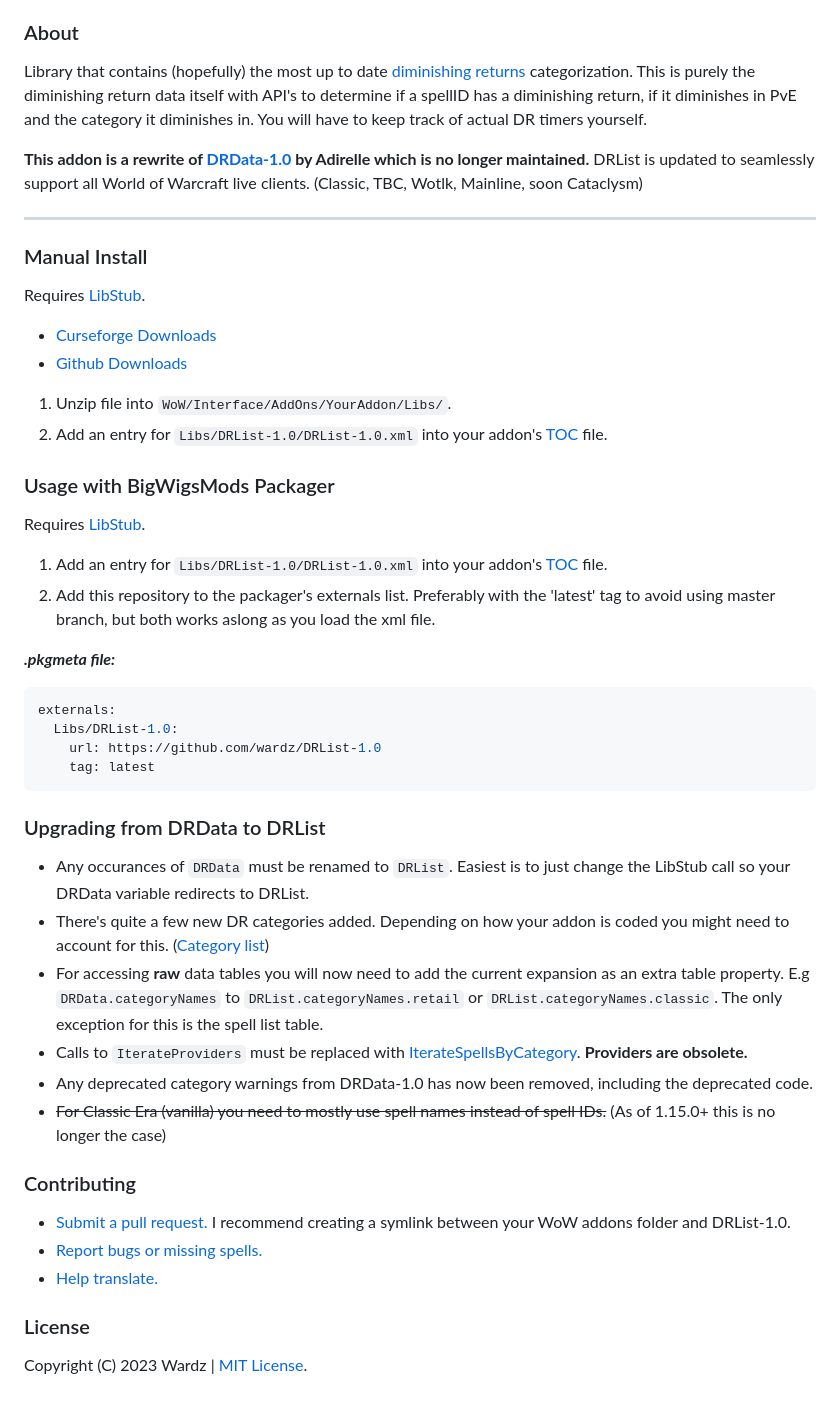
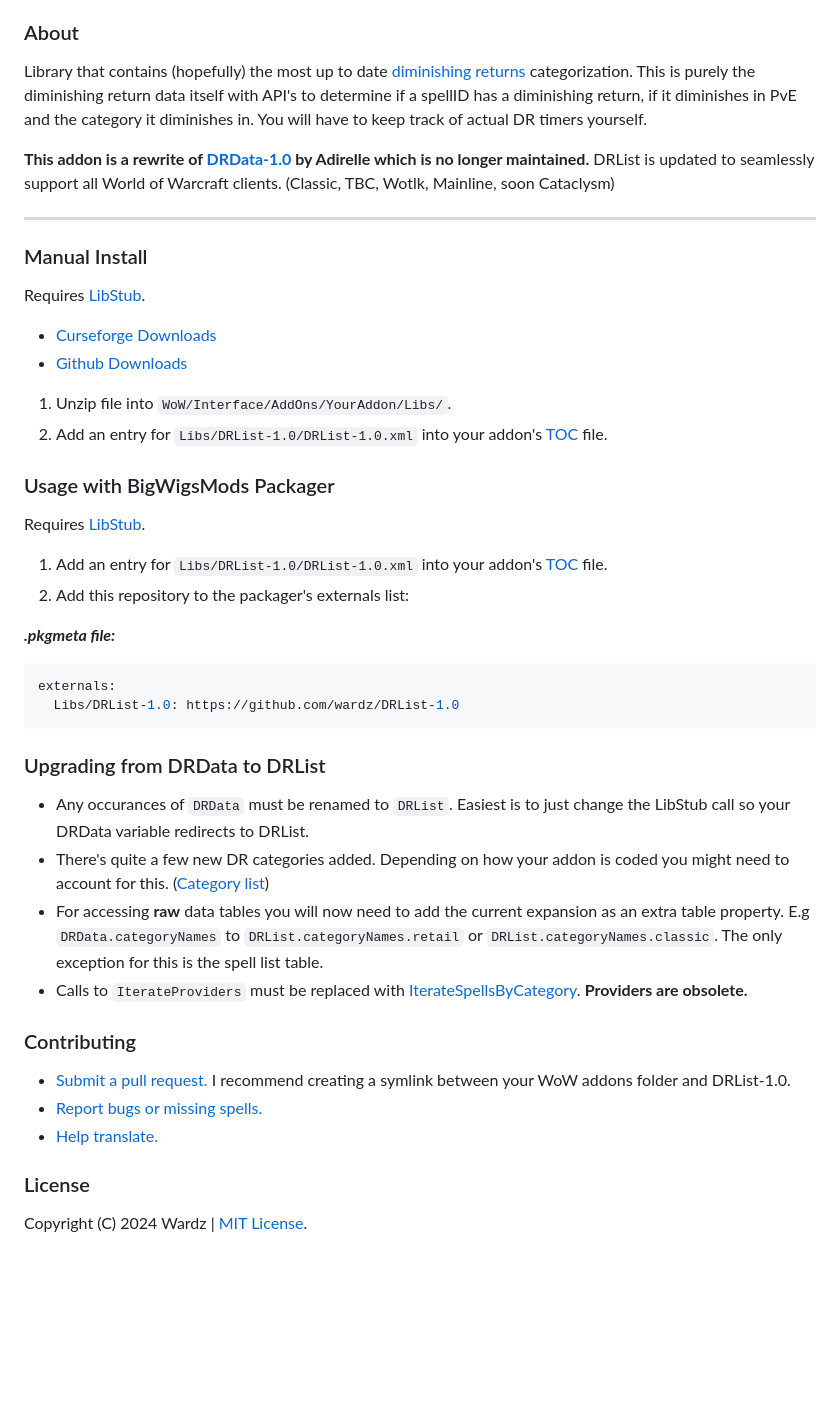
Before and after one commit to wardz/DRList-1.0, a Markdown page: README.md, the part around one of its changes. GitHub-like rendering; blank space fills up the shorter version.

````diff
--- a/README.md
+++ b/README.md
@@ -18,6 +18,6 @@ Library that contains (hopefully) the most up to date [diminishing returns](http
 
 **This addon is a rewrite of [DRData-1.0](https://www.wowace.com/projects/drdata-1-0) by Adirelle which is no longer maintained.**
-DRList is updated to seamlessly support all World of Warcraft live clients. (Classic, TBC, Wotlk, Mainline, soon Cataclysm)
+DRList is updated to seamlessly support all World of Warcraft clients. (Classic, TBC, Wotlk, Mainline, soon Cataclysm)
 
 ___
 
@@ -35,16 +35,14 @@ Requires [LibStub](https://www.curseforge.com/wow/addons/libstub).
 
 Requires [LibStub](https://www.curseforge.com/wow/addons/libstub).
 
-1. Add an entry for `Libs/DRList-1.0/DRList-1.0.xml` into your addon's [TOC](https://wowpedia.fandom.com/wiki/TOC_format) file.
-2. Add this repository to the packager's externals list. Preferably with the 'latest' tag to avoid using master branch, but both works aslong as you load the xml file.
+1. Add an entry for `Libs/DRList-1.0/DRList-1.0.xml` into your addon's [TOC](https://warcraft.wiki.gg/wiki/TOC_format) file.
+2. Add this repository to the packager's externals list:
 
 _**.pkgmeta file:**_
 
 ```yaml
 externals:
-  Libs/DRList-1.0:
-    url: https://github.com/wardz/DRList-1.0
-    tag: latest
+  Libs/DRList-1.0: https://github.com/wardz/DRList-1.0
 ```
 
 ### Upgrading from DRData to DRList
@@ -55,8 +53,6 @@ externals:
   E.g `DRData.categoryNames` to `DRList.categoryNames.retail` or `DRList.categoryNames.classic`. The only exception for this is
   the spell list table.
 - Calls to `IterateProviders` must be replaced with [IterateSpellsByCategory](https://github.com/wardz/DRList-1.0/blob/620a36fc1ccbfb399ead1b874b9a0fc648113b9c/DRList-1.0/DRList-1.0.lua#L347-L356). **Providers are obsolete.**
-- Any deprecated category warnings from DRData-1.0 has now been removed, including the deprecated code.
-- ~~For Classic Era (vanilla) you need to mostly use spell names instead of spell IDs.~~ (As of 1.15.0+ this is no longer the case)
 
 ### Contributing
 
@@ -67,4 +63,4 @@ externals:
 
 ### License
 
-Copyright (C) 2023 Wardz | [MIT License](https://opensource.org/licenses/mit-license.php).
+Copyright (C) 2024 Wardz | [MIT License](https://opensource.org/licenses/mit-license.php).
````
Also changed, not shown: other parts of README.md (+2 -2 lines).
